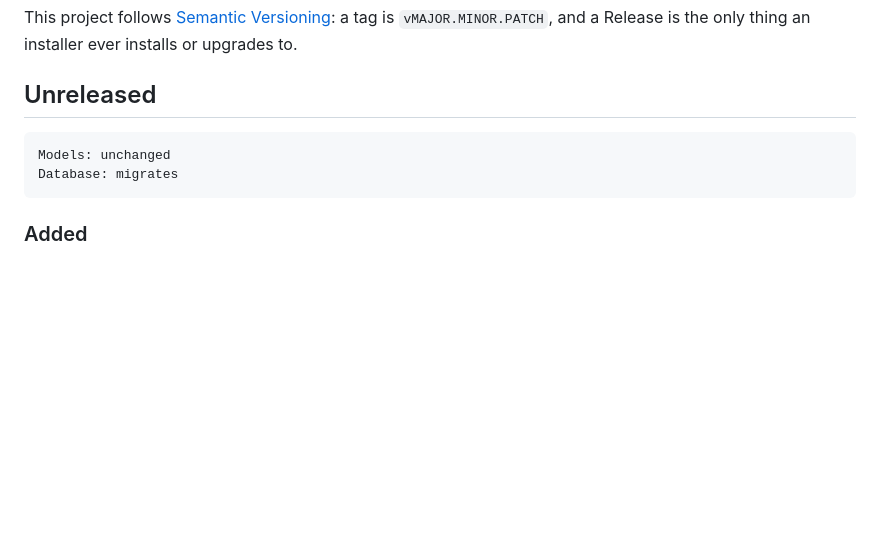
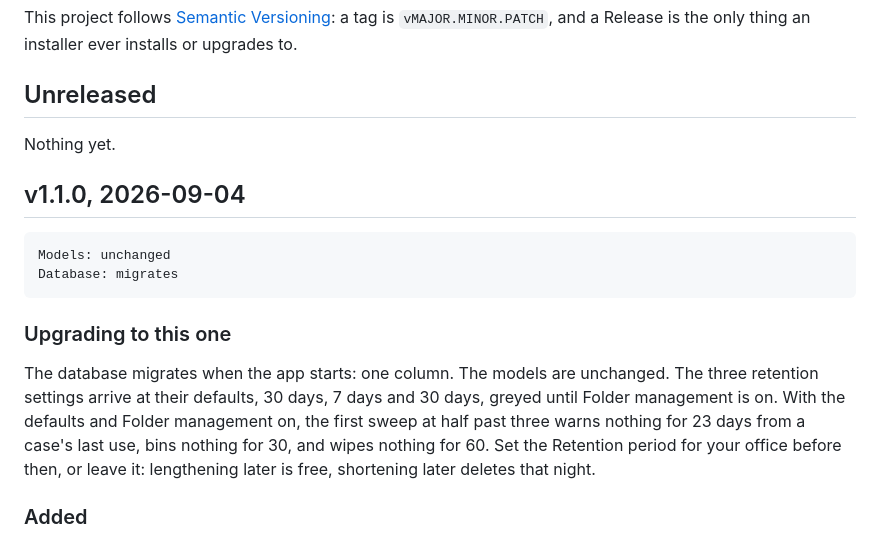
Before and after one commit to TNMD-FDO/gideon-transcribe, a Markdown page: CHANGELOG.md, the part around the change. Drawn GitHub-style; blank space fills up the shorter version.

Commit message:
v1.1.0: the Retention policy and the Recycle bin
The changelog's Unreleased section becomes v1.1.0. The database migrates,
one column, and the models do not change. The licence file's ffmpeg row
gains v1.1.0, built the same day from the same pinned base.

Co-Authored-By: Claude Fable 5.1 <noreply@anthropic.com>

````diff
--- a/CHANGELOG.md
+++ b/CHANGELOG.md
@@ -19,10 +19,24 @@ installs or upgrades to.
 
 ## Unreleased
 
+Nothing yet.
+
+## v1.1.0, 2026-09-04
+
 ```
 Models: unchanged
 Database: migrates
 ```
+
+### Upgrading to this one
+
+The database migrates when the app starts: one column. The models are
+unchanged. The three retention settings arrive at their defaults, 30 days,
+7 days and 30 days, greyed until Folder management is on. With the defaults
+and Folder management on, the first sweep at half past three warns nothing
+for 23 days from a case's last use, bins nothing for 30, and wipes nothing
+for 60. Set the Retention period for your office before then, or leave it:
+lengthening later is free, shortening later deletes that night.
 
 ### Added
 
````
Also changed, not shown: THIRD_PARTY_LICENSES.md (+3 -3 lines).
